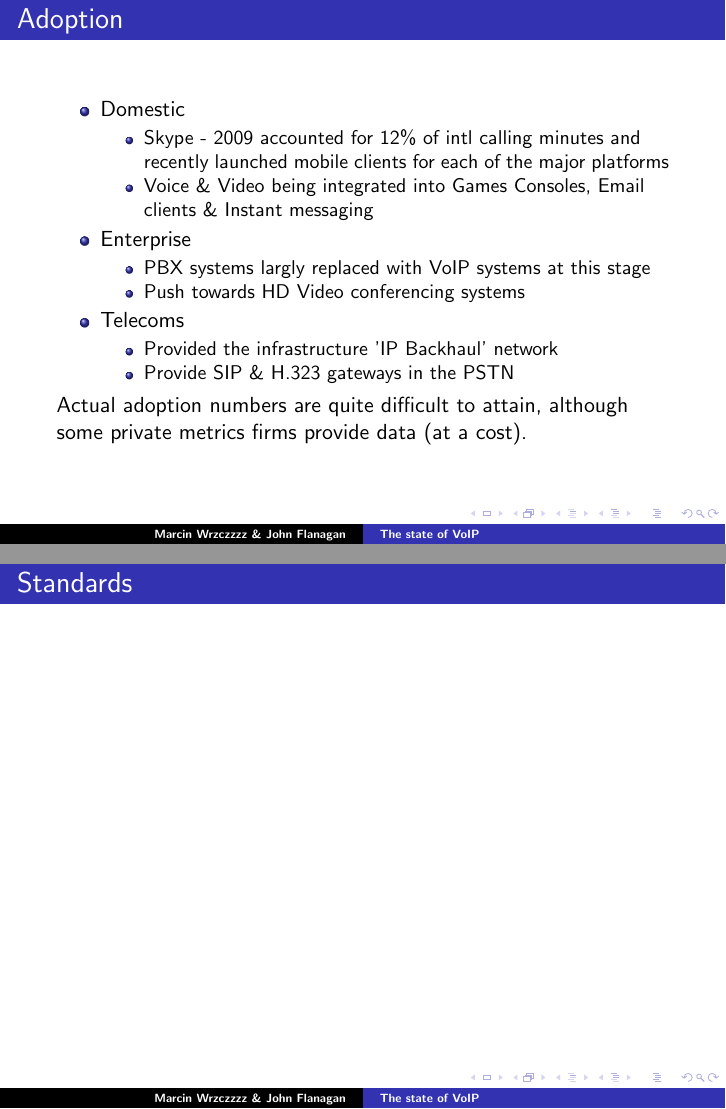
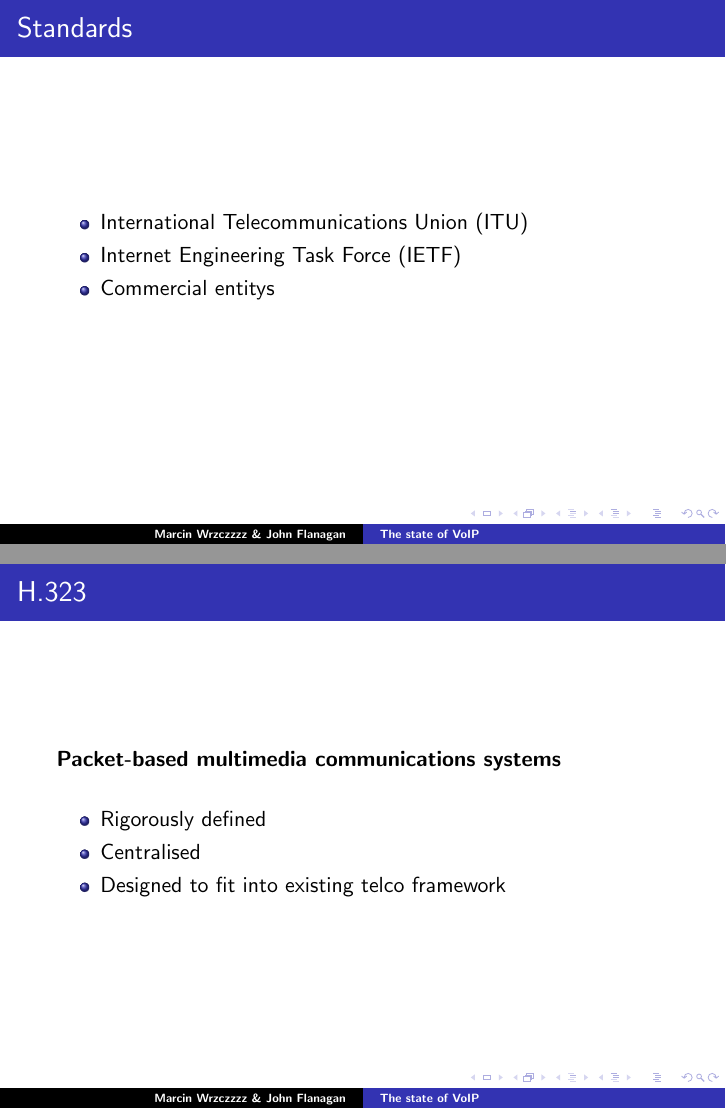
Before and after one commit to johnflan/Telecommunications-Project, LaTeX slides (presentation/pres.tex, which reads presentation/standards.tex): pages 7 and 9 of 13 before the commit and pages 8 and 9 of 17 after it, joined at a grey line. Compiled offline with pdfLaTeX.

Commit message:
standards slides

```diff
--- a/presentation/pres.tex
+++ b/presentation/pres.tex
@@ -1,7 +1,7 @@
 
 \documentclass{beamer}
 \usepackage{beamerthemesplit}
-\usetheme[height=7mm]{Rochester}
+\usetheme[height=10mm]{Rochester}
 \setbeamertemplate{items}[ball]
 \setbeamertemplate{blocks}[rounded]
 
--- a/presentation/standards.tex
+++ b/presentation/standards.tex
@@ -1,4 +1,29 @@
 \begin{frame}
 \frametitle{Standards}
-\pause
+
+		\begin{itemize}
+			\item International Telecommunications Union (ITU)
+
+			\item Internet Engineering Task Force (IETF)
+
+			\item Commercial entitys
+		\end{itemize}
+
 \end{frame}
+
+
+\begin{frame}
+\frametitle{H.323}
+
+	\textbf{Packet-based multimedia communications systems}
+	\newline
+	\begin{itemize}
+		\item Rigorously defined
+		\item Centralised
+		\item Designed to fit into existing telco framework
+	\end{itemize}
+
+\end{frame}
+
+\begin{frame}
+\frametitle{H.323}
```
Also changed, not shown: presentation/Skype_network2.png (added), presentation/h323_protocol_overview.pdf (added), presentation/h323_protocol_overview.pdf_tex (added), presentation/h323_protocol_overview.png (added), presentation/standards.tex (40 more changed lines).
